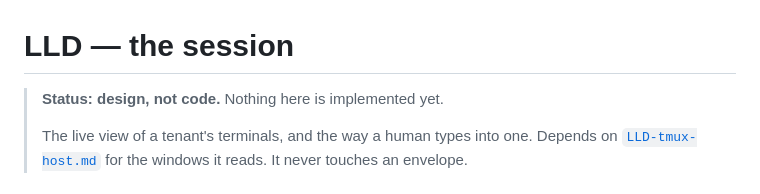
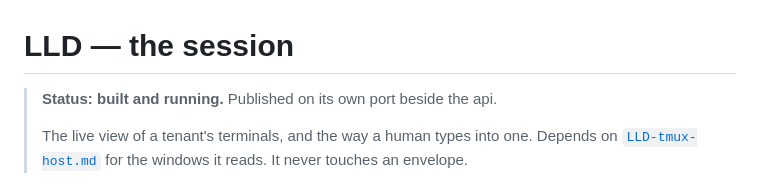
Before and after one commit to h-network/h-flock, a Markdown page: docs/LLD-session.md, the part around the change. GitHub-like rendering.

Commit message:
docs: the session LLD says it is unbuilt, and it has been running since build 04

```diff
--- a/docs/LLD-session.md
+++ b/docs/LLD-session.md
@@ -1,6 +1,6 @@
 # LLD — the session
 
-> **Status: design, not code.** Nothing here is implemented yet.
+> **Status: built and running.** Published on its own port beside the api.
 >
 > The live view of a tenant's terminals, and the way a human types into one.
 > Depends on [`LLD-tmux-host.md`](LLD-tmux-host.md) for the windows it reads.
```
